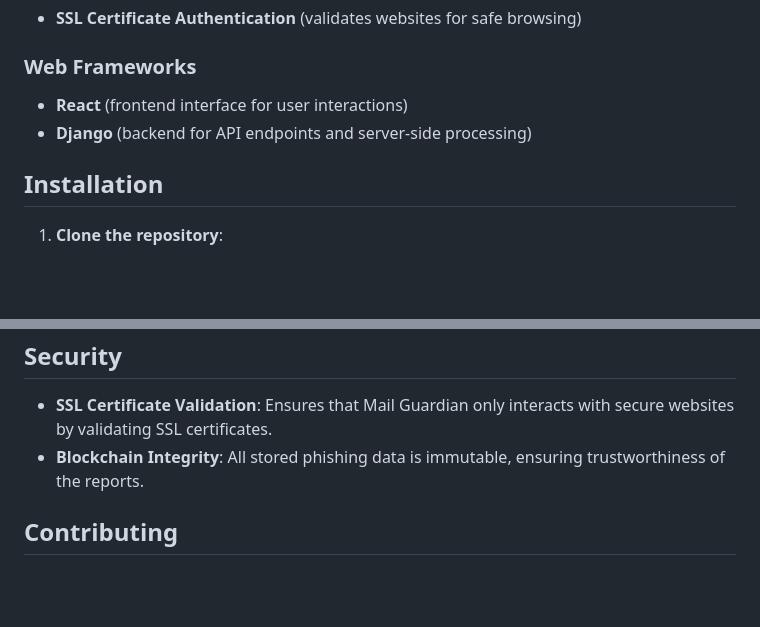
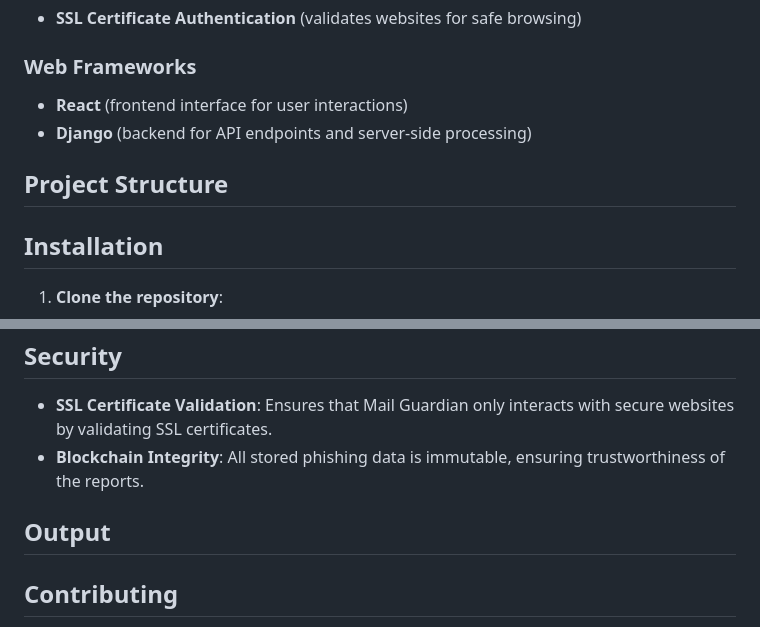
Before and after one commit to Ronak1414/mail-guardians, a Markdown page: README.md, 2 parts joined by grey strips. GitHub-like rendering; blank space fills up the shorter version.

Commit message:
third time

```diff
--- a/README.md
+++ b/README.md
@@ -73,6 +73,10 @@ Phishing attacks account for 94% of cyber incidents, often through malicious ema
 - **React** (frontend interface for user interactions)
 - **Django** (backend for API endpoints and server-side processing)
 
+## Project Structure
+
+
+
 ## Installation
 
 1. **Clone the repository**:
@@ -125,6 +129,8 @@ Phishing attacks account for 94% of cyber incidents, often through malicious ema
 - **SSL Certificate Validation**: Ensures that Mail Guardian only interacts with secure websites by validating SSL certificates.
 - **Blockchain Integrity**: All stored phishing data is immutable, ensuring trustworthiness of the reports.
 
+## Output
+
 ## Contributing
 
 1. Fork the repository.
```
